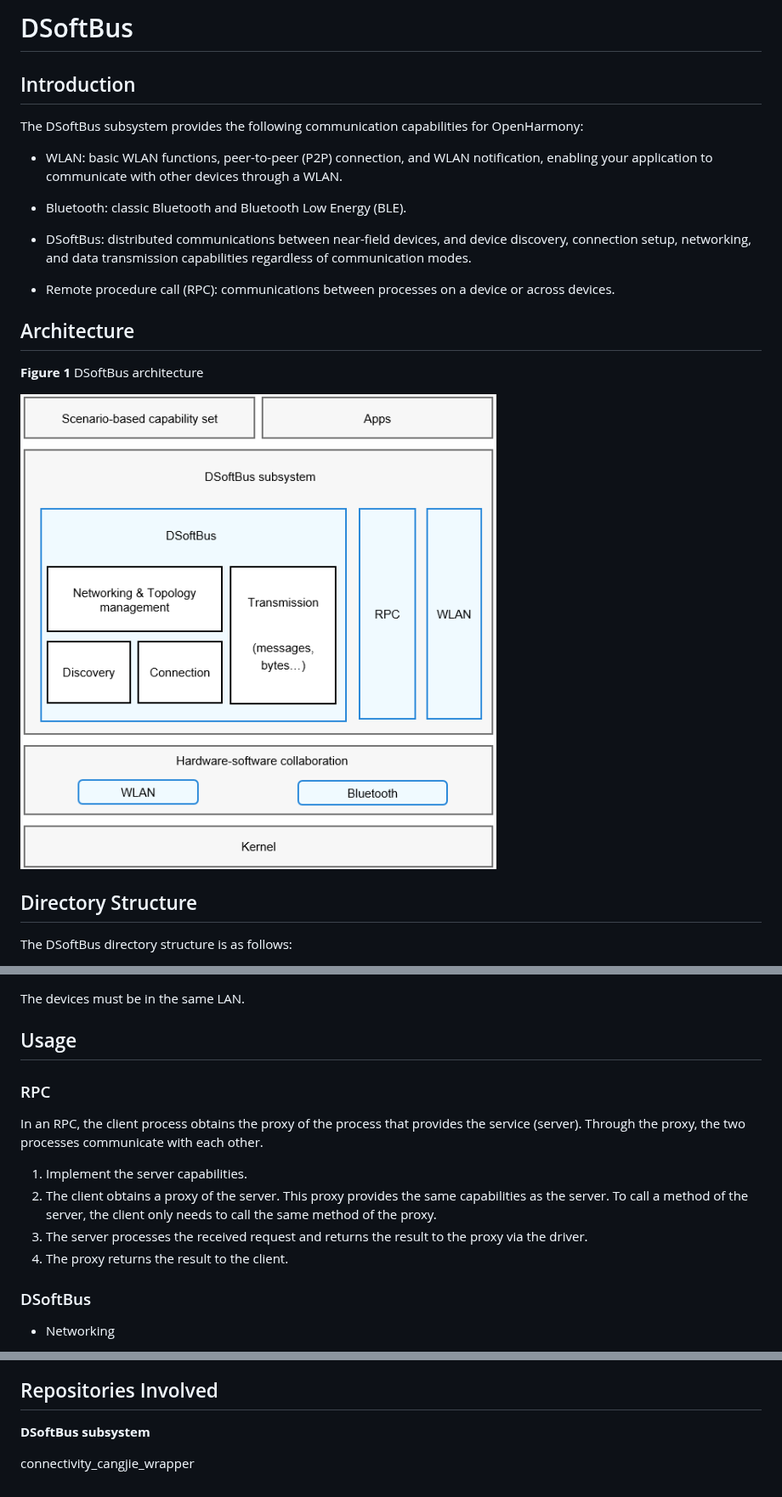
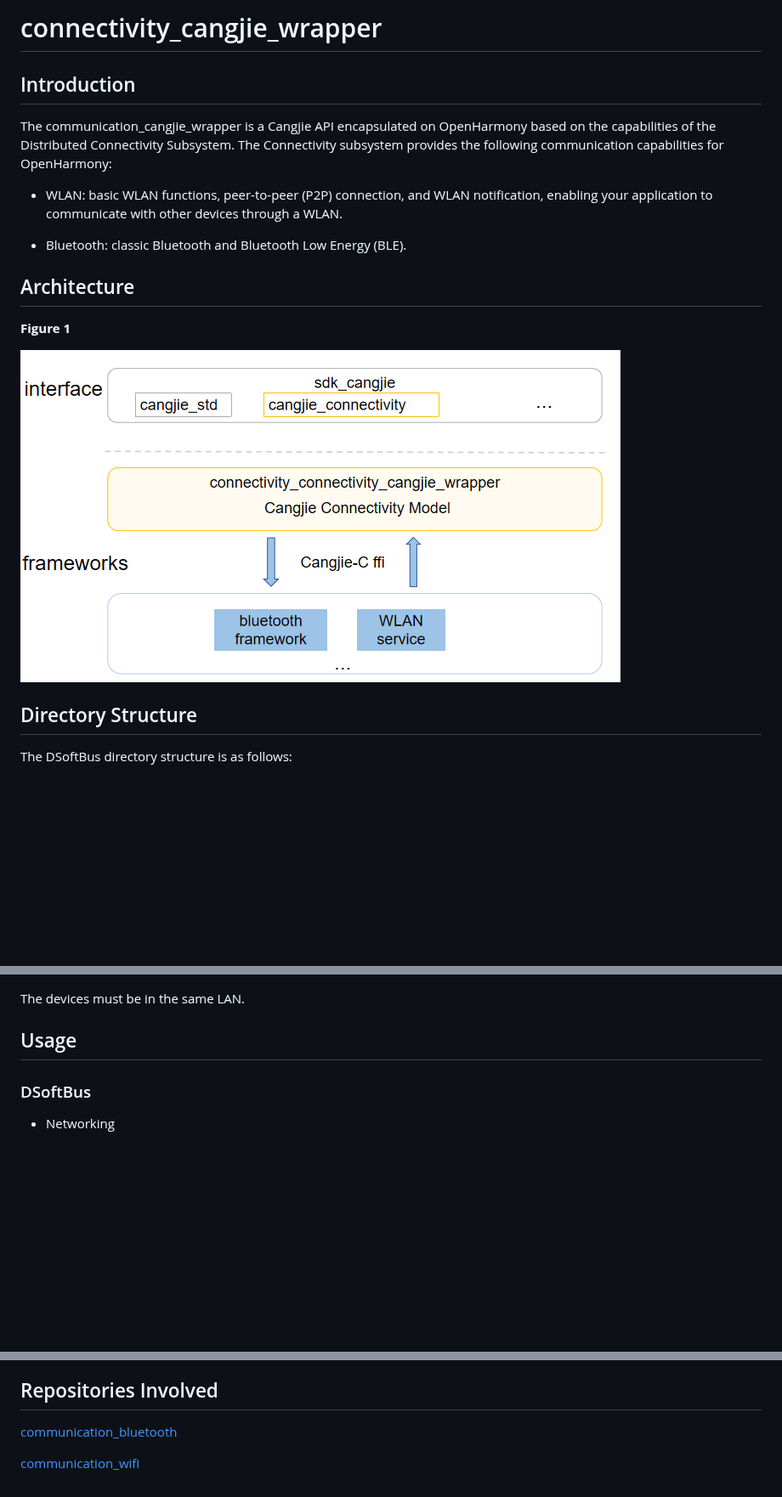
Before and after one commit to openharmony/connectivity_connectivity_cangjie_wrapper, a Markdown page: README.md, 3 parts joined by grey strips. Shown at 85% size. GitHub-like rendering; pictures changed too: figures/connectivity_cangjie_wrapper_architecture_en.png (added); blank space fills up the shorter version.

Commit message:
update README_en

```diff
--- a/README.md
+++ b/README.md
@@ -1,24 +1,19 @@
-# DSoftBus
+# connectivity_cangjie_wrapper
 
 ## Introduction
 
-The DSoftBus subsystem provides the following communication capabilities for OpenHarmony:
+The communication_cangjie_wrapper is a Cangjie API encapsulated on OpenHarmony based on the capabilities of the Distributed Connectivity Subsystem. The Connectivity subsystem provides the following communication capabilities for OpenHarmony:
 
 - WLAN: basic WLAN functions, peer-to-peer (P2P) connection, and WLAN notification, enabling your application to communicate with other devices through a WLAN.
 
 - Bluetooth: classic Bluetooth and Bluetooth Low Energy (BLE).
 
-- DSoftBus: distributed communications between near-field devices, and device discovery, connection setup, networking, and data transmission capabilities regardless of communication modes.
+## Architecture
 
-- Remote procedure call (RPC): communications between processes on a device or across devices.
+**Figure 1**
 
 
-## Architecture
-
-**Figure 1** DSoftBus architecture
-
-
-![](figures/dsoftbus.png)
+![](figures/connectivity_cangjie_wrapper_architecture_en.png)
 
 ## Directory Structure
 
@@ -36,15 +31,6 @@ foundation/communication/connectivity_cangjie_wrapper
 The devices must be in the same LAN.
 
 ## Usage
-
-### RPC
-
-In an RPC, the client process obtains the proxy of the process that provides the service (server). Through the proxy, the two processes communicate with each other.
-
-1.  Implement the server capabilities.
-2.  The client obtains a proxy of the server. This proxy provides the same capabilities as the server. To call a method of the server, the client only needs to call the same method of the proxy.
-3.  The server processes the received request and returns the result to the proxy via the driver.
-4.  The proxy returns the result to the client.
 
 ### DSoftBus
 
@@ -65,6 +51,6 @@ In an RPC, the client process obtains the proxy of the process that provides the
 
 ## Repositories Involved
 
-**DSoftBus subsystem**
+[communication\_bluetooth](https://gitee.com/openharmony/communication_bluetooth/blob/master/README.md)
 
-connectivity_cangjie_wrapper
+[communication\_wifi](https://gitee.com/openharmony/communication_wifi/blob/master/README.md)
```
Also changed, not shown: README_zh.md (+2 -2 lines).
